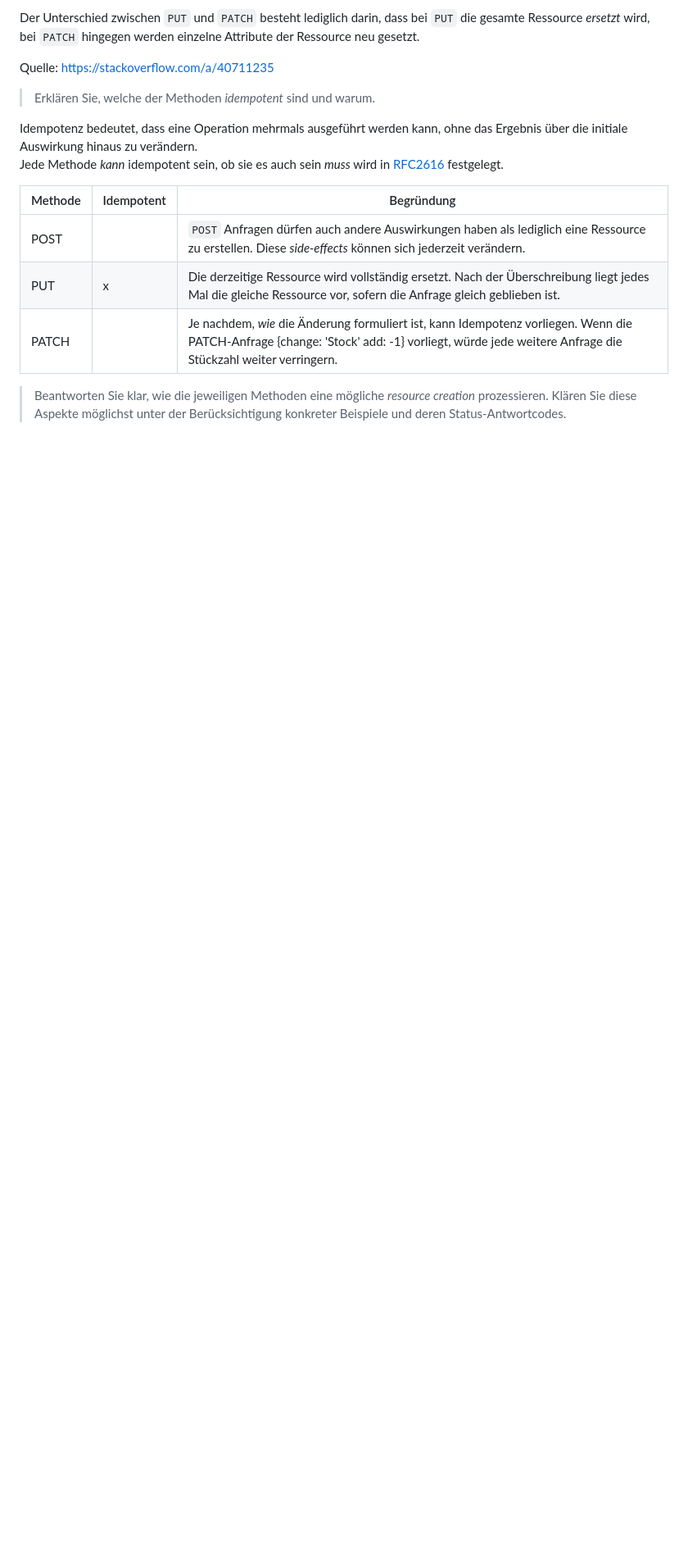
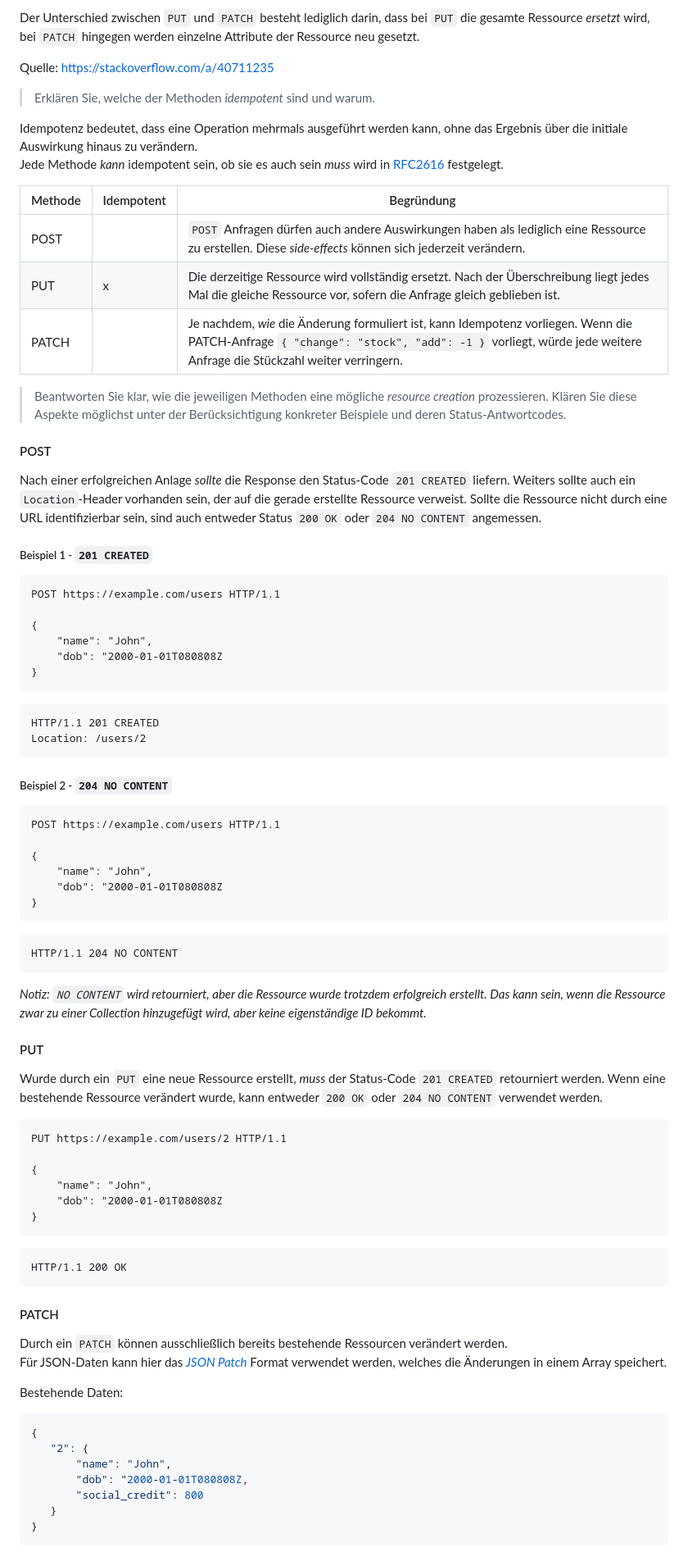
Before and after one commit to kendlbat/wmc-24-25, a Markdown page: h06-rest-design/README.md, the part around the change printed below. Shown: that part at 82% size. GitHub-like rendering; blank space fills up the shorter version.

````diff
--- a/h06-rest-design/README.md
+++ b/h06-rest-design/README.md
@@ -144,11 +144,85 @@ Quelle: https://stackoverflow.com/a/40711235
 Idempotenz bedeutet, dass eine Operation mehrmals ausgeführt werden kann, ohne das Ergebnis über die initiale Auswirkung hinaus zu verändern.
 Jede Methode _kann_ idempotent sein, ob sie es auch sein _muss_ wird in [RFC2616](https://www.rfc-editor.org/rfc/rfc2616) festgelegt.
 
-| Methode | Idempotent | Begründung                                                                                                                                                                                       |
-| ------- | ---------- | ------------------------------------------------------------------------------------------------------------------------------------------------------------------------------------------------ |
-| POST    |            | `POST` Anfragen dürfen auch andere Auswirkungen haben als lediglich eine Ressource zu erstellen. Diese _side-effects_ können sich jederzeit verändern.                                           |
-| PUT     | x          | Die derzeitige Ressource wird vollständig ersetzt. Nach der Überschreibung liegt jedes Mal die gleiche Ressource vor, sofern die Anfrage gleich geblieben ist.                                   |
-| PATCH   |            | Je nachdem, _wie_ die Änderung formuliert ist, kann Idempotenz vorliegen. Wenn die PATCH-Anfrage {change: 'Stock' add: -1} vorliegt, würde jede weitere Anfrage die Stückzahl weiter verringern. |
+| Methode | Idempotent | Begründung                                                                                                                                                                                                |
+| ------- | ---------- | --------------------------------------------------------------------------------------------------------------------------------------------------------------------------------------------------------- |
+| POST    |            | `POST` Anfragen dürfen auch andere Auswirkungen haben als lediglich eine Ressource zu erstellen. Diese _side-effects_ können sich jederzeit verändern.                                                    |
+| PUT     | x          | Die derzeitige Ressource wird vollständig ersetzt. Nach der Überschreibung liegt jedes Mal die gleiche Ressource vor, sofern die Anfrage gleich geblieben ist.                                            |
+| PATCH   |            | Je nachdem, _wie_ die Änderung formuliert ist, kann Idempotenz vorliegen. Wenn die PATCH-Anfrage `{ "change": "stock", "add": -1 }` vorliegt, würde jede weitere Anfrage die Stückzahl weiter verringern. |
 
 > Beantworten Sie klar, wie die jeweiligen Methoden eine mögliche _resource creation_ prozessieren.
 > Klären Sie diese Aspekte möglichst unter der Berücksichtigung konkreter Beispiele und deren Status-Antwortcodes.
+
+#### POST
+
+Nach einer erfolgreichen Anlage _sollte_ die Response den Status-Code `201 CREATED` liefern. Weiters sollte auch ein `Location`-Header vorhanden sein, der auf die gerade erstellte Ressource verweist.
+Sollte die Ressource nicht durch eine URL identifizierbar sein, sind auch entweder Status `200 OK` oder `204 NO CONTENT` angemessen.
+
+##### Beispiel 1 - `201 CREATED`
+
+```http
+POST https://example.com/users HTTP/1.1
+
+{
+    "name": "John",
+    "dob": "2000-01-01T080808Z
+}
+```
+
+```http
+HTTP/1.1 201 CREATED
+Location: /users/2
+```
+
+##### Beispiel 2 - `204 NO CONTENT`
+
+```http
+POST https://example.com/users HTTP/1.1
+
+{
+    "name": "John",
+    "dob": "2000-01-01T080808Z
+}
+```
+
+```http
+HTTP/1.1 204 NO CONTENT
+```
+
+_Notiz: `NO CONTENT` wird retourniert, aber die Ressource wurde trotzdem erfolgreich erstellt. Das kann sein, wenn die Ressource zwar zu einer Collection hinzugefügt wird, aber keine eigenständige ID bekommt._
+
+#### PUT
+
+Wurde durch ein `PUT` eine neue Ressource erstellt, _muss_ der Status-Code `201 CREATED` retourniert werden.
+Wenn eine bestehende Ressource verändert wurde, kann entweder `200 OK` oder `204 NO CONTENT` verwendet werden.
+
+```http
+PUT https://example.com/users/2 HTTP/1.1
+
+{
+    "name": "John",
+    "dob": "2000-01-01T080808Z
+}
+```
+
+```http
+HTTP/1.1 200 OK
+```
+
+#### PATCH
+
+Durch ein `PATCH` können ausschließlich bereits bestehende Ressourcen verändert werden.
+Für JSON-Daten kann hier das [_JSON Patch_](https://jsonpatch.com/) Format verwendet werden, welches die Änderungen in einem Array speichert.
+
+Bestehende Daten:
+
+```json
+{
+   "2": {
+       "name": "John",
+       "dob": "2000-01-01T080808Z,
+       "social_credit": 800
+   }
+}
+```
+
````
Also changed, not shown: other parts of h06-rest-design/README.md (+54 -0 lines).
